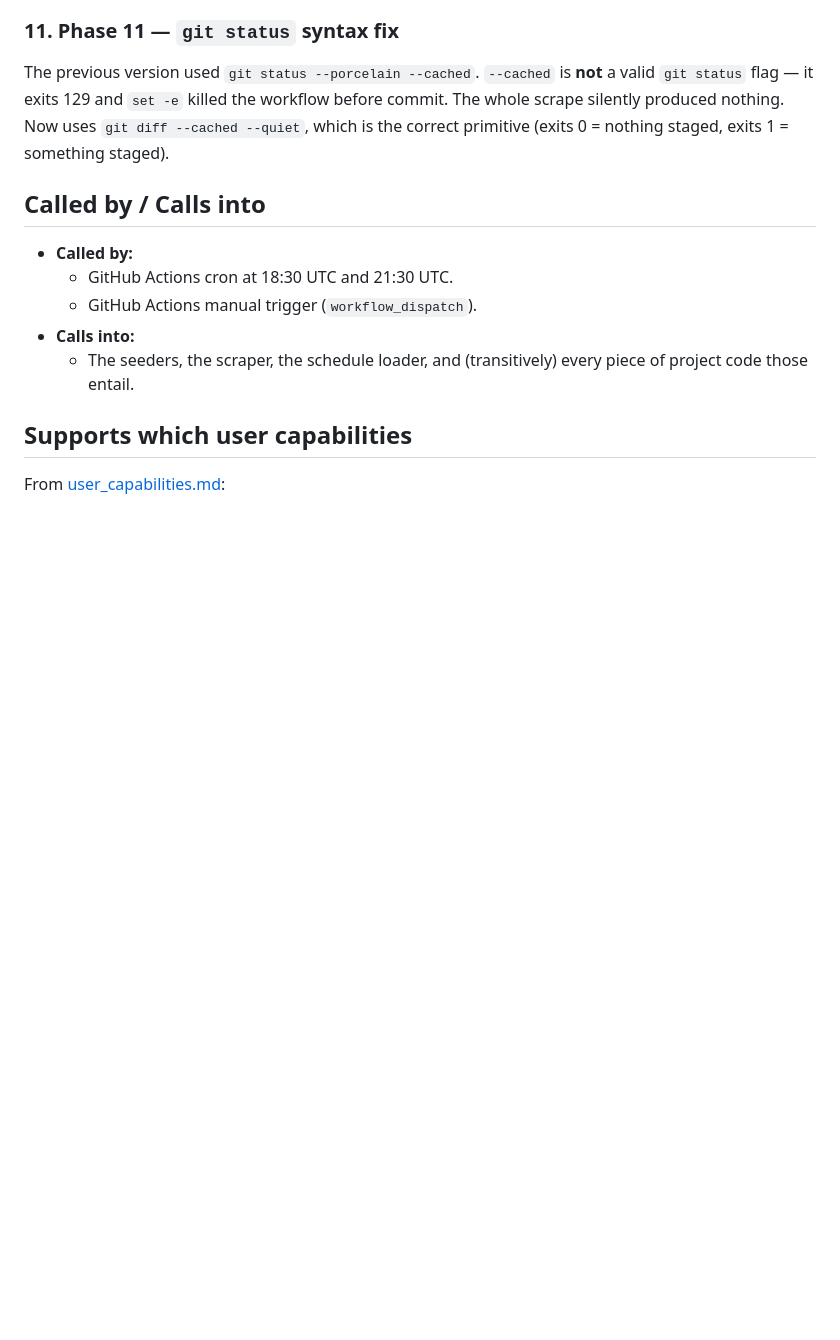
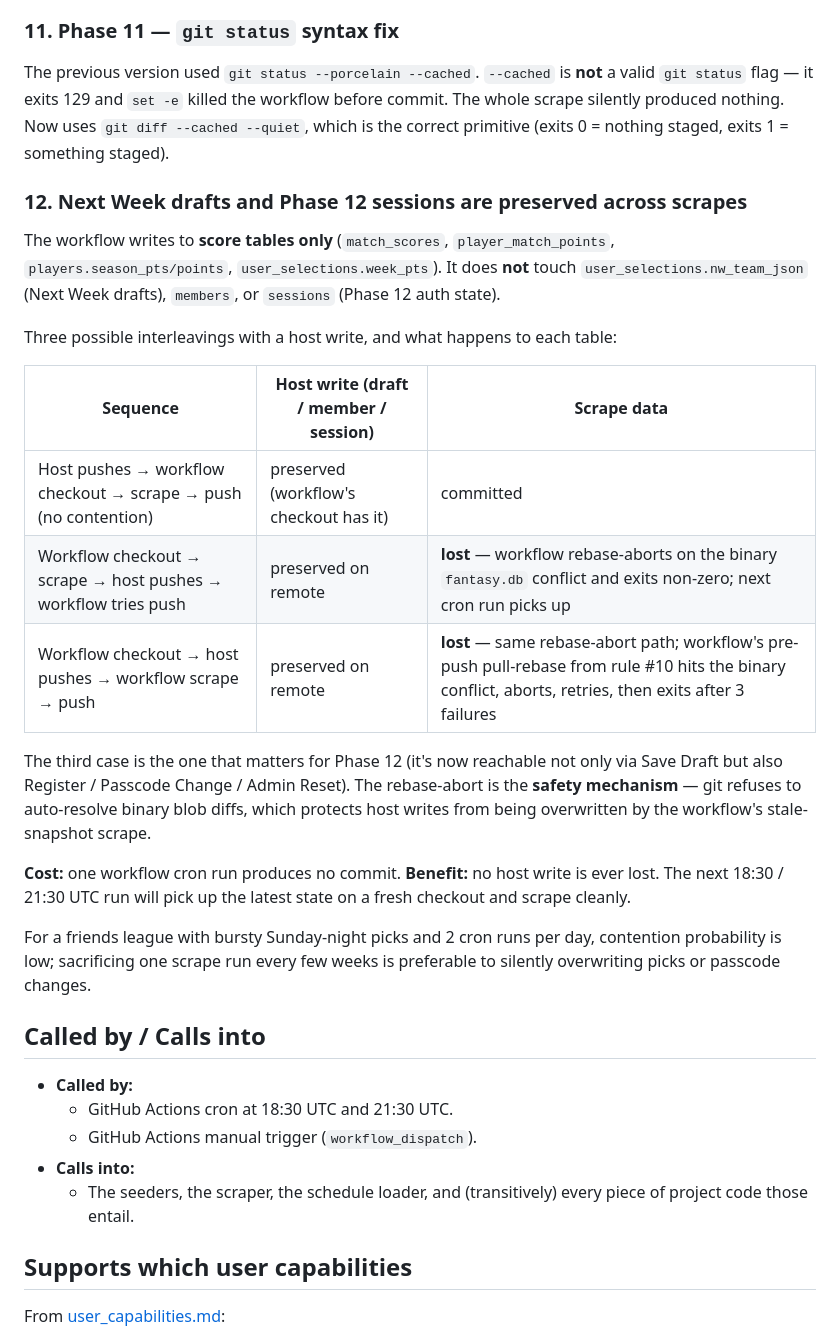
Before and after one commit to Sai023/ipl_server_v2, a Markdown page: context/daily_sync_workflow.md, the part around the change. GitHub-like rendering; blank space fills up the shorter version.

```diff
--- a/context/daily_sync_workflow.md
+++ b/context/daily_sync_workflow.md
@@ -185,6 +185,38 @@ killed the workflow before commit. The whole scrape silently produced
 nothing. Now uses `git diff --cached --quiet`, which is the correct
 primitive (exits 0 = nothing staged, exits 1 = something staged).
 
+### 12. Next Week drafts and Phase 12 sessions are preserved across scrapes
+
+The workflow writes to **score tables only** (`match_scores`,
+`player_match_points`, `players.season_pts/points`,
+`user_selections.week_pts`). It does **not** touch
+`user_selections.nw_team_json` (Next Week drafts), `members`, or
+`sessions` (Phase 12 auth state).
+
+Three possible interleavings with a host write, and what happens to
+each table:
+
+| Sequence | Host write (draft / member / session) | Scrape data |
+|---|---|---|
+| Host pushes → workflow checkout → scrape → push (no contention) | preserved (workflow's checkout has it) | committed |
+| Workflow checkout → scrape → host pushes → workflow tries push | preserved on remote | **lost** — workflow rebase-aborts on the binary `fantasy.db` conflict and exits non-zero; next cron run picks up |
+| Workflow checkout → host pushes → workflow scrape → push | preserved on remote | **lost** — same rebase-abort path; workflow's pre-push pull-rebase from rule #10 hits the binary conflict, aborts, retries, then exits after 3 failures |
+
+The third case is the one that matters for Phase 12 (it's now reachable
+not only via Save Draft but also Register / Passcode Change / Admin
+Reset). The rebase-abort is the **safety mechanism** — git refuses to
+auto-resolve binary blob diffs, which protects host writes from being
+overwritten by the workflow's stale-snapshot scrape.
+
+**Cost:** one workflow cron run produces no commit. **Benefit:** no
+host write is ever lost. The next 18:30 / 21:30 UTC run will pick up
+the latest state on a fresh checkout and scrape cleanly.
+
+For a friends league with bursty Sunday-night picks and 2 cron runs
+per day, contention probability is low; sacrificing one scrape run
+every few weeks is preferable to silently overwriting picks or
+passcode changes.
+
 ## Called by / Calls into
 
 - **Called by:**
```
Also changed, not shown: context/routes.md (+26 -0 lines).
